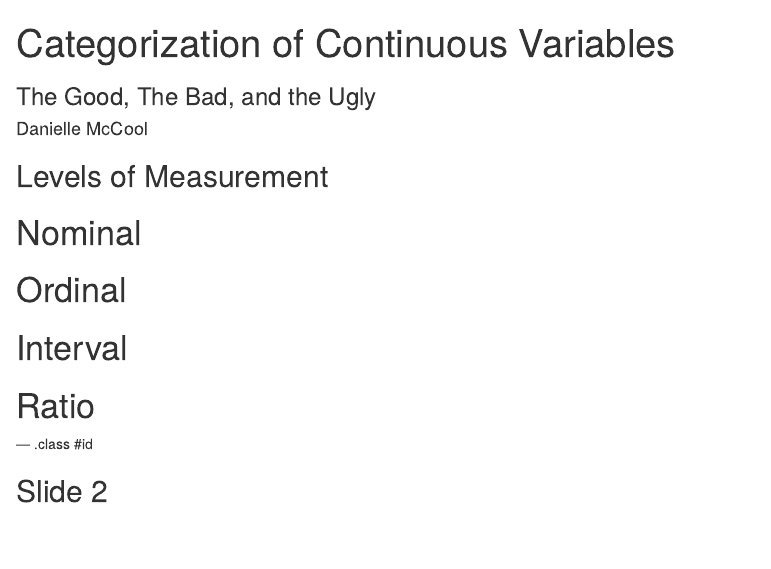
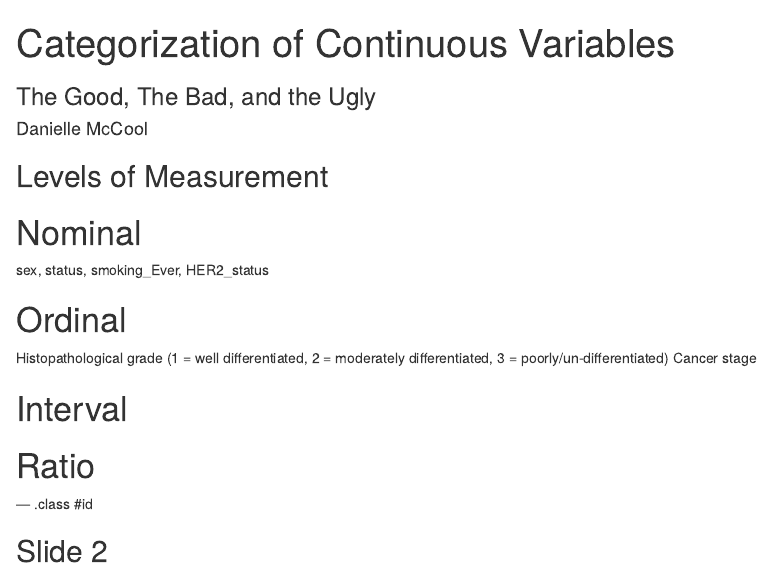
Before and after one commit to daniellemccool/r-epi-slides, an R Markdown document (index.Rmd): the page in a window 1100 px wide, from its top. Rendered offline with R 4.5, knitr and Pandoc, with nearby package versions.

Commit message:
publishing deck

```diff
--- a/index.Rmd
+++ b/index.Rmd
@@ -14,9 +14,12 @@ knit        : slidify::knit2slides
 ## Levels of Measurement
 Nominal
 =======
+sex, status, smoking_Ever, HER2_status
 
 Ordinal
 =======
+Histopathological grade (1 = well differentiated, 2 = moderately differentiated, 3 = poorly/un-differentiated)
+Cancer stage
 
 Interval
 ========
```
Also changed, not shown: index.html, index.md.
